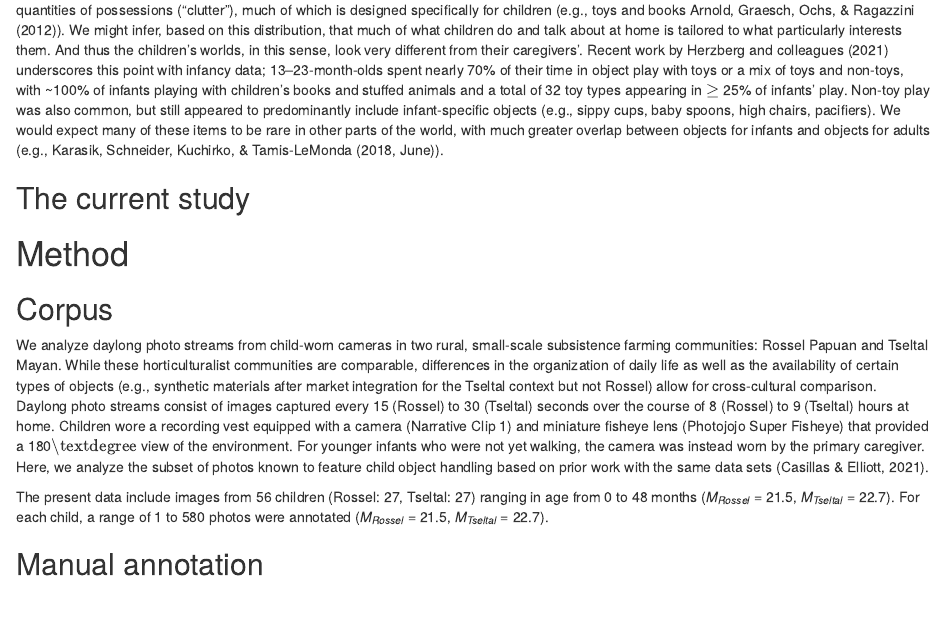
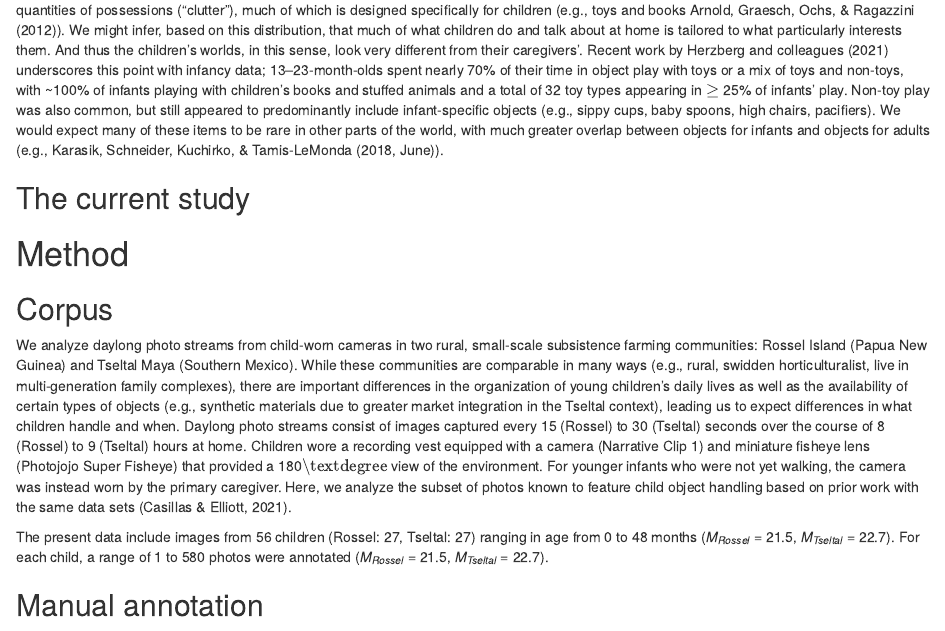
Before and after one commit to kennedycasey/daylong-object-ids, an R Markdown document (CogSci2022-giannino/CogSci2022-giannino.Rmd): the page in a window 1100 px wide, from 1030 px down. Rendered offline with R 4.5, knitr and Pandoc, with nearby package versions; drawn as R Markdown's standard HTML page in place of the format the file asks for; code that draws random numbers runs with fixed seeds of ours.

Commit message:
edit mini community description

````diff
--- a/CogSci2022-giannino/CogSci2022-giannino.Rmd
+++ b/CogSci2022-giannino/CogSci2022-giannino.Rmd
@@ -137,7 +137,7 @@ mc need to close
 
 # Method
 ## Corpus
-We analyze daylong photo streams from child-worn cameras in two rural, small-scale subsistence farming communities: Rossel Papuan and Tseltal Mayan. While these horticulturalist communities are comparable, differences in the organization of daily life as well as the availability of certain types of objects (e.g., synthetic materials after market integration for the Tseltal context but not Rossel) allow for cross-cultural comparison. <!--kc: needs work, will return to this section later--> Daylong photo streams consist of images captured every 15 (Rossel) to 30 (Tseltal) seconds over the course of 8 (Rossel) to 9 (Tseltal) hours at home. Children wore a recording vest equipped with a camera (Narrative Clip 1) and miniature fisheye lens (Photojojo Super Fisheye) that provided a 180$\text{\textdegree}$ view of the environment. For younger infants who were not yet walking, the camera was instead worn by the primary caregiver. Here, we analyze the subset of photos known to feature child object handling based on prior work with the same data sets [@casillasURdaylong].
+We analyze daylong photo streams from child-worn cameras in two rural, small-scale subsistence farming communities: Rossel Island (Papua New Guinea) and Tseltal Maya (Southern Mexico). While these communities are comparable in many ways (e.g., rural, swidden horticulturalist, live in multi-generation family complexes), there are important differences in the organization of young children's daily lives as well as the availability of certain types of objects (e.g., synthetic materials due to greater market integration in the Tseltal context), leading us to expect differences in what children handle and when. <!--kc: needs work, will return to this section later; mc2kc: made some edits, change as you like!--> Daylong photo streams consist of images captured every 15 (Rossel) to 30 (Tseltal) seconds over the course of 8 (Rossel) to 9 (Tseltal) hours at home. Children wore a recording vest equipped with a camera (Narrative Clip 1) and miniature fisheye lens (Photojojo Super Fisheye) that provided a 180$\text{\textdegree}$ view of the environment. For younger infants who were not yet walking, the camera was instead worn by the primary caregiver. Here, we analyze the subset of photos known to feature child object handling based on prior work with the same data sets [@casillasURdaylong].
 
 ```{r, demo}
 demo.bysite <- raw.data %>%
````
